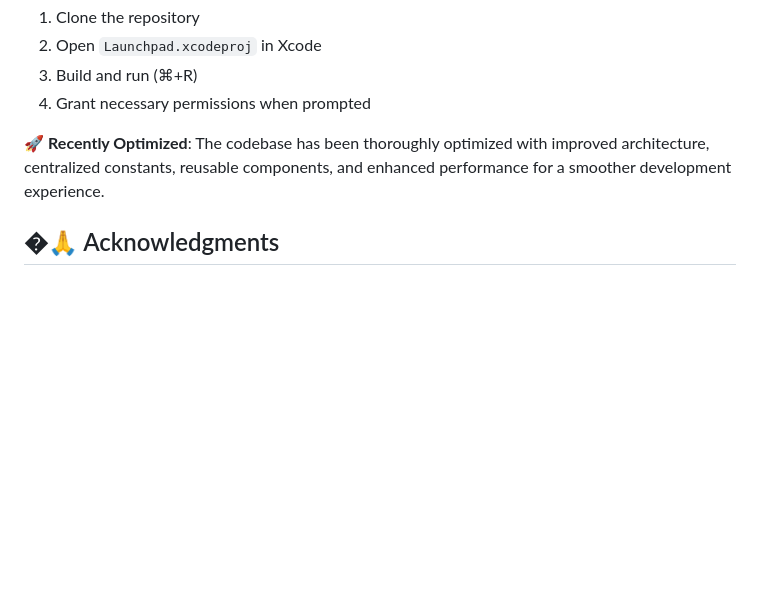
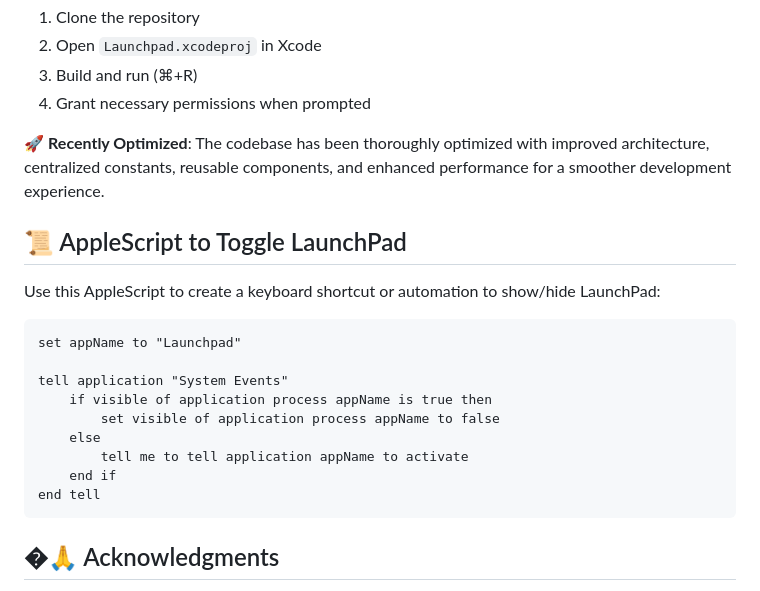
Before and after one commit to panchalrajan/Launchpad, a Markdown page: README.md, the part around the change. GitHub-like rendering; blank space fills up the shorter version.

Commit message:
Apple script

````diff
--- a/README.md
+++ b/README.md
@@ -187,6 +187,22 @@ Launchpad/
 
 🚀 **Recently Optimized**: The codebase has been thoroughly optimized with improved architecture, centralized constants, reusable components, and enhanced performance for a smoother development experience.
 
+## 📜 AppleScript to Toggle LaunchPad
+
+Use this AppleScript to create a keyboard shortcut or automation to show/hide LaunchPad:
+
+```applescript
+set appName to "Launchpad"
+
+tell application "System Events"
+	if visible of application process appName is true then
+		set visible of application process appName to false
+	else
+		tell me to tell application appName to activate
+	end if
+end tell
+```
+
 ## �🙏 Acknowledgments
 - Based on LaunchBack project
 - Inspired by macOS Launchpad
````
